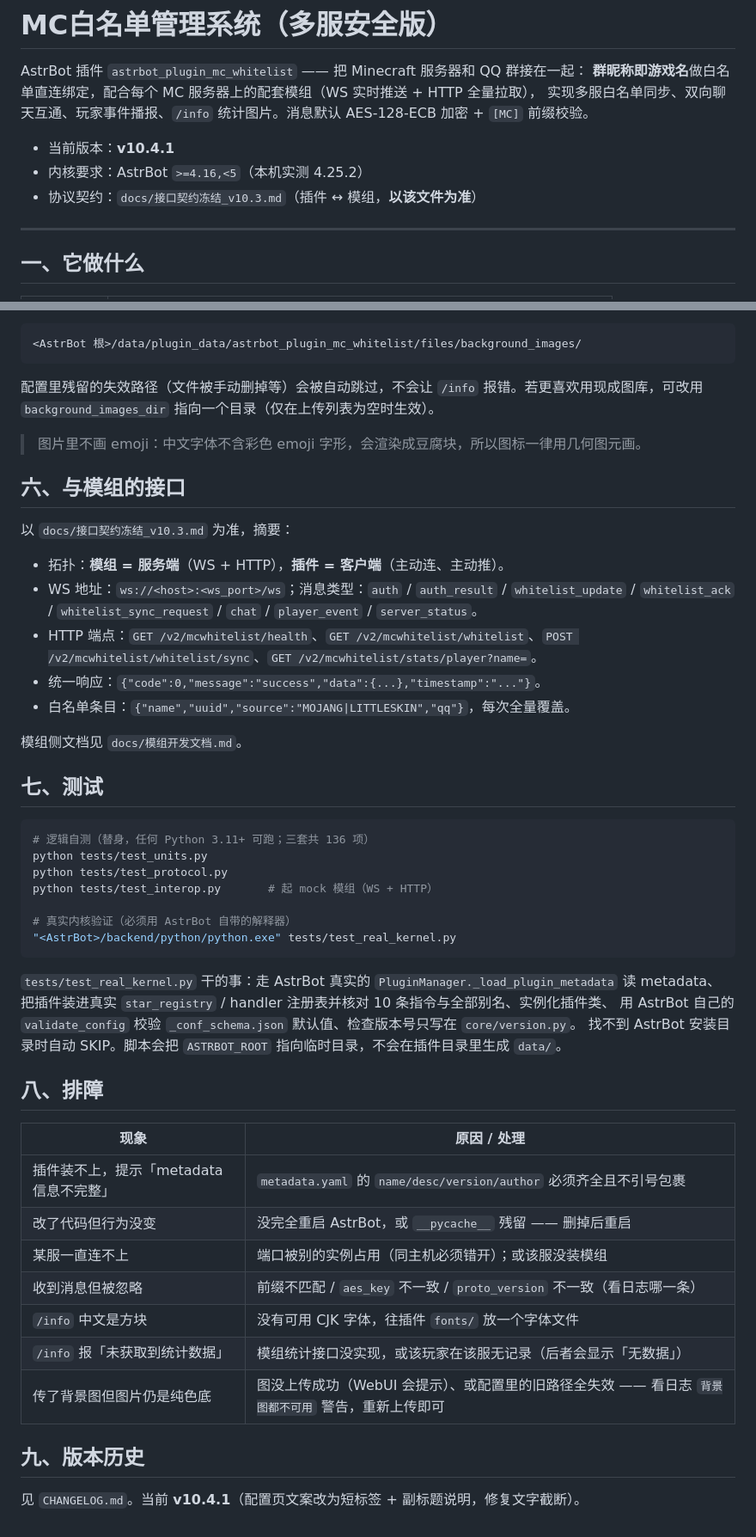
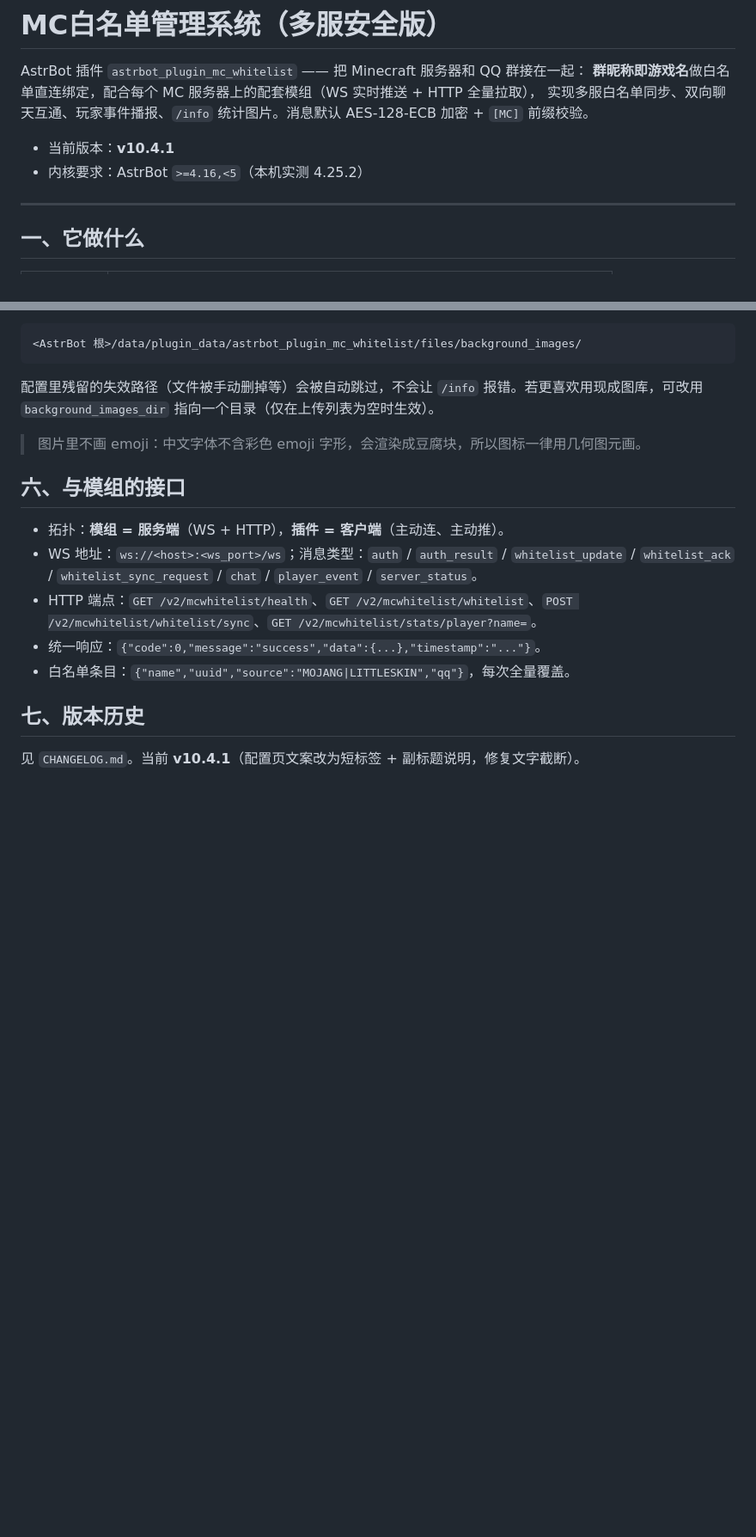
Before and after one commit to xiaotang666/astrbot_plugin_mc_whitelist, a Markdown page: README.md, 2 parts joined by grey strips. Shown at 86% size. GitHub-like rendering; blank space fills up the shorter version.

Commit message:
docs: 移除 README/CHANGELOG 中的 docs/ 死链引用
- README：删掉「测试」「排障」两节与 docs/ 引用，章节重新编号（一~七）
- CHANGELOG：删掉 3 处指向 docs/ 的引用（规则文字本身保留）
- docs/ 仍保留在本地，只是不进仓库（.gitignore 已挡）

````diff
--- a/README.md
+++ b/README.md
@@ -6,7 +6,6 @@ AstrBot 插件 `astrbot_plugin_mc_whitelist` —— 把 Minecraft 服务器和 Q
 
 - 当前版本：**v10.4.1**
 - 内核要求：AstrBot `>=4.16,<5`（本机实测 4.25.2）
-- 协议契约：`docs/接口契约冻结_v10.3.md`（插件 ↔ 模组，**以该文件为准**）
 
 ---
 
@@ -121,45 +120,12 @@ mc_servers:
 
 ## 六、与模组的接口
 
-以 `docs/接口契约冻结_v10.3.md` 为准，摘要：
-
 - 拓扑：**模组 = 服务端**（WS + HTTP），**插件 = 客户端**（主动连、主动推）。
 - WS 地址：`ws://<host>:<ws_port>/ws`；消息类型：`auth` / `auth_result` / `whitelist_update` / `whitelist_ack` / `whitelist_sync_request` / `chat` / `player_event` / `server_status`。
 - HTTP 端点：`GET /v2/mcwhitelist/health`、`GET /v2/mcwhitelist/whitelist`、`POST /v2/mcwhitelist/whitelist/sync`、`GET /v2/mcwhitelist/stats/player?name=`。
 - 统一响应：`{"code":0,"message":"success","data":{...},"timestamp":"..."}`。
 - 白名单条目：`{"name","uuid","source":"MOJANG|LITTLESKIN","qq"}`，每次全量覆盖。
 
-模组侧文档见 `docs/模组开发文档.md`。
-
-## 七、测试
-
-```bash
-# 逻辑自测（替身，任何 Python 3.11+ 可跑；三套共 136 项）
-python tests/test_units.py
-python tests/test_protocol.py
-python tests/test_interop.py       # 起 mock 模组（WS + HTTP）
-
-# 真实内核验证（必须用 AstrBot 自带的解释器）
-"<AstrBot>/backend/python/python.exe" tests/test_real_kernel.py
-```
-
-`tests/test_real_kernel.py` 干的事：走 AstrBot 真实的 `PluginManager._load_plugin_metadata` 读 metadata、
-把插件装进真实 `star_registry` / handler 注册表并核对 10 条指令与全部别名、实例化插件类、
-用 AstrBot 自己的 `validate_config` 校验 `_conf_schema.json` 默认值、检查版本号只写在 `core/version.py`。
-找不到 AstrBot 安装目录时自动 SKIP。脚本会把 `ASTRBOT_ROOT` 指向临时目录，不会在插件目录里生成 `data/`。
-
-## 八、排障
-
-| 现象 | 原因 / 处理 |
-|---|---|
-| 插件装不上，提示「metadata 信息不完整」 | `metadata.yaml` 的 `name/desc/version/author` 必须齐全且不引号包裹 |
-| 改了代码但行为没变 | 没完全重启 AstrBot，或 `__pycache__` 残留 —— 删掉后重启 |
-| 某服一直连不上 | 端口被别的实例占用（同主机必须错开）；或该服没装模组 |
-| 收到消息但被忽略 | 前缀不匹配 / `aes_key` 不一致 / `proto_version` 不一致（看日志哪一条） |
-| `/info` 中文是方块 | 没有可用 CJK 字体，往插件 `fonts/` 放一个字体文件 |
-| `/info` 报「未获取到统计数据」 | 模组统计接口没实现，或该玩家在该服无记录（后者会显示「无数据」） |
-| 传了背景图但图片仍是纯色底 | 图没上传成功（WebUI 会提示）、或配置里的旧路径全失效 —— 看日志 `背景图都不可用` 警告，重新上传即可 |
-
-## 九、版本历史
+## 七、版本历史
 
 见 `CHANGELOG.md`。当前 **v10.4.1**（配置页文案改为短标签 + 副标题说明，修复文字截断）。
````
Also changed, not shown: CHANGELOG.md (+3 -3 lines).
